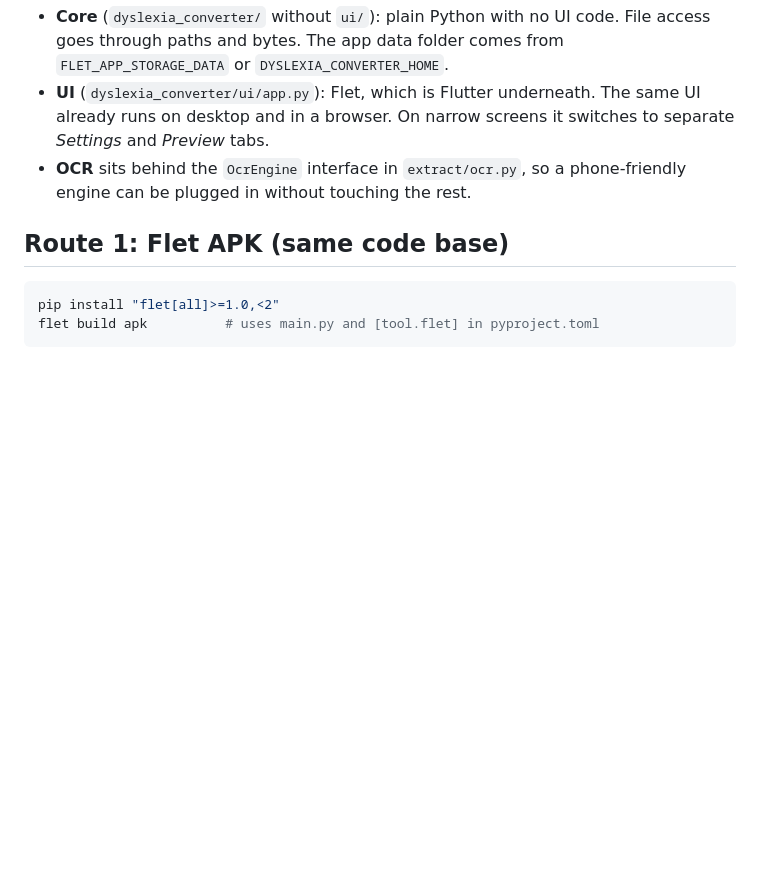
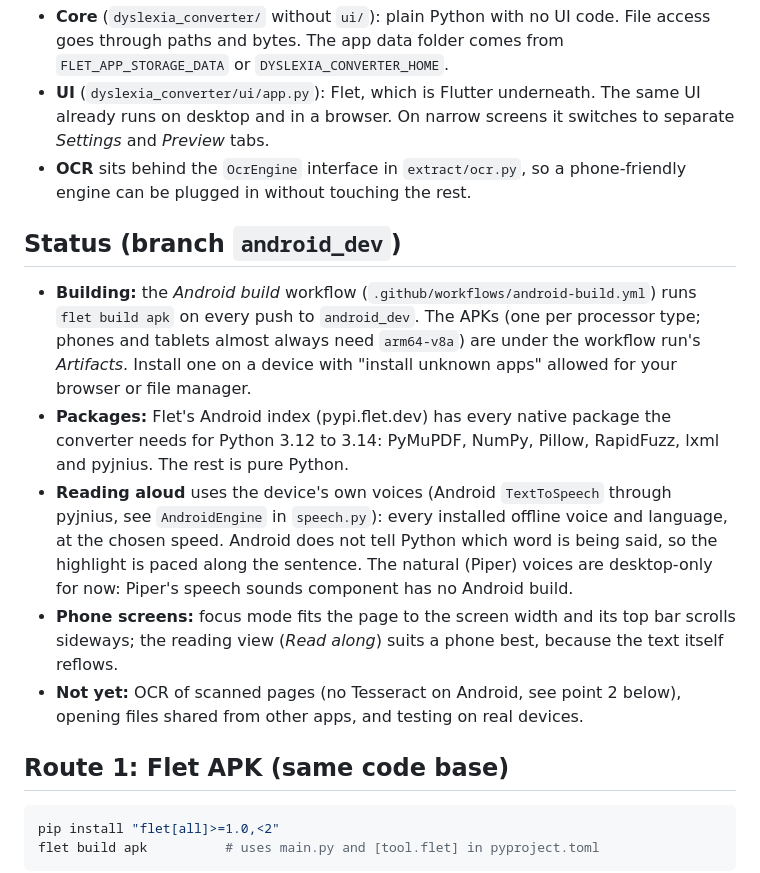
Before and after one commit to LordHerman123/Dyslectic-document-converter, a Markdown page: docs/ANDROID.md, the part around the change. GitHub-like rendering; blank space fills up the shorter version.

Commit message:
Android notes: what works on the android_dev branch and how to get the APK
Co-Authored-By: Claude Opus 5.5 <noreply@anthropic.com>
Claude-Session: https://claude.ai/code/session_01L4BXWMmuaSRbhzKpoDqk3B

```diff
--- a/docs/ANDROID.md
+++ b/docs/ANDROID.md
@@ -8,6 +8,23 @@ The code is split so the Android version doesn't need a rewrite:
   desktop and in a browser. On narrow screens it switches to separate *Settings* and *Preview* tabs.
 * **OCR** sits behind the `OcrEngine` interface in `extract/ocr.py`, so a phone-friendly engine can be
   plugged in without touching the rest.
+
+## Status (branch `android_dev`)
+
+* **Building:** the *Android build* workflow (`.github/workflows/android-build.yml`) runs `flet build apk` on
+  every push to `android_dev`. The APKs (one per processor type; phones and tablets almost always need
+  `arm64-v8a`) are under the workflow run's *Artifacts*. Install one on a device with "install unknown apps"
+  allowed for your browser or file manager.
+* **Packages:** Flet's Android index (pypi.flet.dev) has every native package the converter needs for Python
+  3.12 to 3.14: PyMuPDF, NumPy, Pillow, RapidFuzz, lxml and pyjnius. The rest is pure Python.
+* **Reading aloud** uses the device's own voices (Android `TextToSpeech` through pyjnius, see
+  `AndroidEngine` in `speech.py`): every installed offline voice and language, at the chosen speed. Android
+  does not tell Python which word is being said, so the highlight is paced along the sentence. The natural
+  (Piper) voices are desktop-only for now: Piper's speech sounds component has no Android build.
+* **Phone screens:** focus mode fits the page to the screen width and its top bar scrolls sideways; the
+  reading view (*Read along*) suits a phone best, because the text itself reflows.
+* **Not yet:** OCR of scanned pages (no Tesseract on Android, see point 2 below), opening files shared from
+  other apps, and testing on real devices.
 
 ## Route 1: Flet APK (same code base)
 
```
